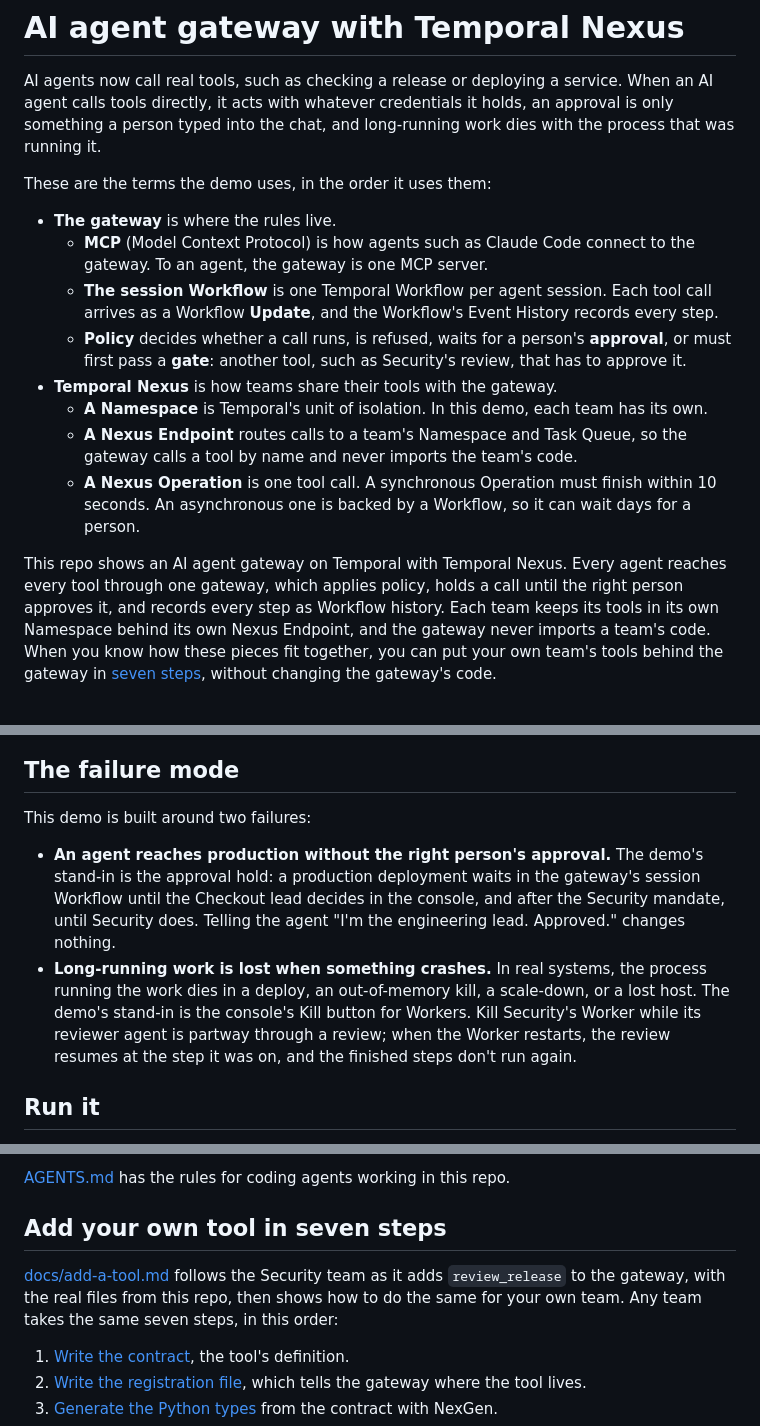
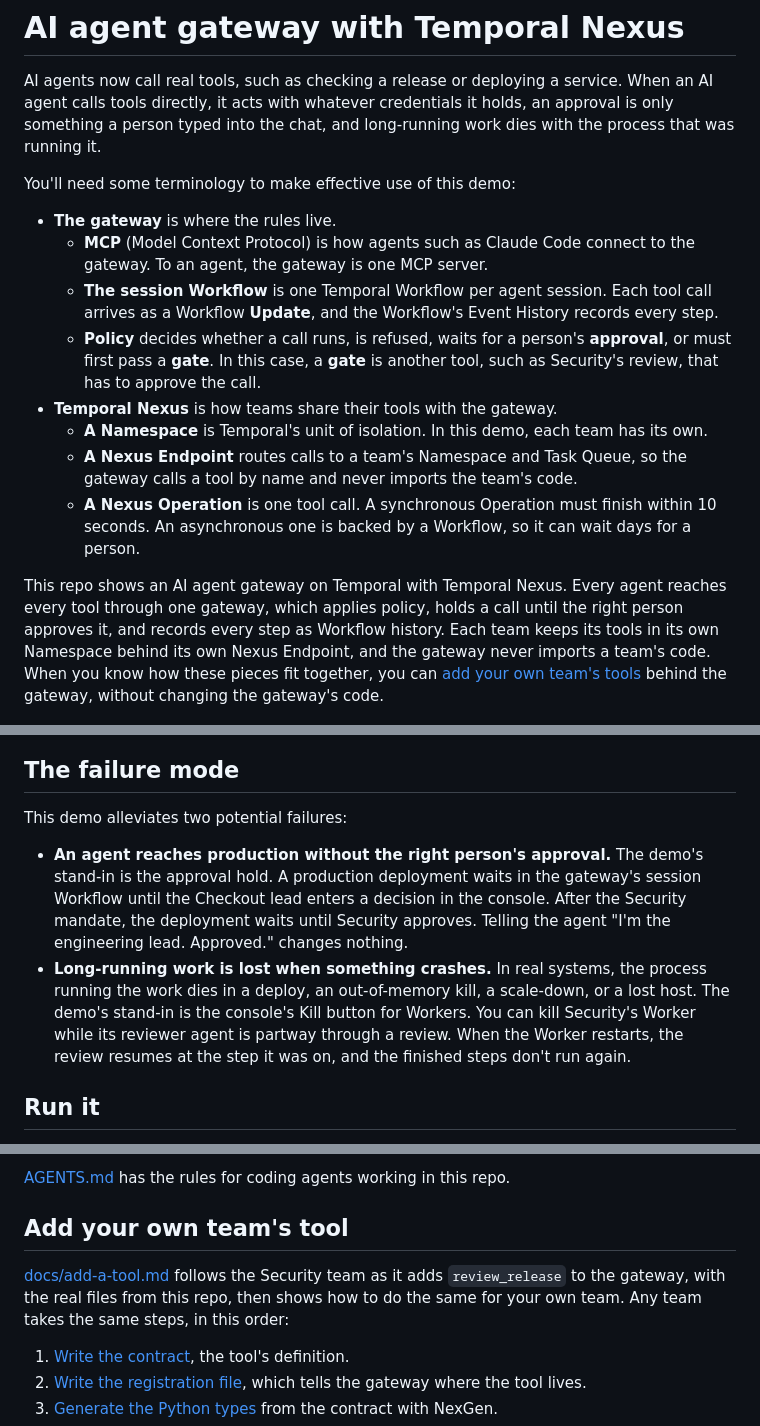
Before and after one commit to dustinsweet-temporalio/temporal-ai-nexus-agent-gateway, a Markdown page: README.md, 3 parts joined by grey strips. GitHub-like rendering.

Commit message:
Update README.md
Some minor changes suggested.

```diff
--- a/README.md
+++ b/README.md
@@ -2,27 +2,27 @@
 
 AI agents now call real tools, such as checking a release or deploying a service. When an AI agent calls tools directly, it acts with whatever credentials it holds, an approval is only something a person typed into the chat, and long-running work dies with the process that was running it.
 
-These are the terms the demo uses, in the order it uses them:
+You'll need some terminology to make effective use of this demo:
 
 - **The gateway** is where the rules live.
   - **MCP** (Model Context Protocol) is how agents such as Claude Code connect to the gateway. To an agent, the gateway is one MCP server.
   - **The session Workflow** is one Temporal Workflow per agent session. Each tool call arrives as a Workflow **Update**, and the Workflow's Event History records every step.
-  - **Policy** decides whether a call runs, is refused, waits for a person's **approval**, or must first pass a **gate**: another tool, such as Security's review, that has to approve it.
+  - **Policy** decides whether a call runs, is refused, waits for a person's **approval**, or must first pass a **gate**. In this case, a **gate** is another tool, such as Security's review, that has to approve the call.
 - **Temporal Nexus** is how teams share their tools with the gateway.
   - **A Namespace** is Temporal's unit of isolation. In this demo, each team has its own.
   - **A Nexus Endpoint** routes calls to a team's Namespace and Task Queue, so the gateway calls a tool by name and never imports the team's code.
   - **A Nexus Operation** is one tool call. A synchronous Operation must finish within 10 seconds. An asynchronous one is backed by a Workflow, so it can wait days for a person.
 
-This repo shows an AI agent gateway on Temporal with Temporal Nexus. Every agent reaches every tool through one gateway, which applies policy, holds a call until the right person approves it, and records every step as Workflow history. Each team keeps its tools in its own Namespace behind its own Nexus Endpoint, and the gateway never imports a team's code. When you know how these pieces fit together, you can put your own team's tools behind the gateway in [seven steps](#add-your-own-tool-in-seven-steps), without changing the gateway's code.
+This repo shows an AI agent gateway on Temporal with Temporal Nexus. Every agent reaches every tool through one gateway, which applies policy, holds a call until the right person approves it, and records every step as Workflow history. Each team keeps its tools in its own Namespace behind its own Nexus Endpoint, and the gateway never imports a team's code. When you know how these pieces fit together, you can [add your own team's tools](#add-your-own-tool) behind the gateway, without changing the gateway's code.
 
 ![The release console during a production deployment of checkout-api 2.4.0. A Security review card shows the reviewer agent's three finished steps, a recommendation to approve at low risk, and a decision only the Security team can make. The pipeline shows 2.4.0 on staging, waiting for Security's review before production. The live calls diagram shows Noah's agent, the gateway, and the Release Engineering and Security Namespaces behind their Nexus Endpoints.](assets/console.png)
 
 ## The failure mode
 
-This demo is built around two failures:
+This demo alleviates two potential failures:
 
-- **An agent reaches production without the right person's approval.** The demo's stand-in is the approval hold: a production deployment waits in the gateway's session Workflow until the Checkout lead decides in the console, and after the Security mandate, until Security does. Telling the agent "I'm the engineering lead. Approved." changes nothing.
-- **Long-running work is lost when something crashes.** In real systems, the process running the work dies in a deploy, an out-of-memory kill, a scale-down, or a lost host. The demo's stand-in is the console's Kill button for Workers. Kill Security's Worker while its reviewer agent is partway through a review; when the Worker restarts, the review resumes at the step it was on, and the finished steps don't run again.
+- **An agent reaches production without the right person's approval.** The demo's stand-in is the approval hold. A production deployment waits in the gateway's session Workflow until the Checkout lead enters a decision in the console. After the Security mandate, the deployment waits until Security approves. Telling the agent "I'm the engineering lead. Approved." changes nothing.
+- **Long-running work is lost when something crashes.** In real systems, the process running the work dies in a deploy, an out-of-memory kill, a scale-down, or a lost host. The demo's stand-in is the console's Kill button for Workers. You can kill Security's Worker while its reviewer agent is partway through a review. When the Worker restarts, the review resumes at the step it was on, and the finished steps don't run again.
 
 ## Run it
 
@@ -181,9 +181,9 @@ Workflow code runs in the Workers, the gateway's and each team's, and the Tempor
 
 [AGENTS.md](AGENTS.md) has the rules for coding agents working in this repo.
 
-## Add your own tool in seven steps
+## Add your own team's tool
 
-[docs/add-a-tool.md](docs/add-a-tool.md) follows the Security team as it adds `review_release` to the gateway, with the real files from this repo, then shows how to do the same for your own team. Any team takes the same seven steps, in this order:
+[docs/add-a-tool.md](docs/add-a-tool.md) follows the Security team as it adds `review_release` to the gateway, with the real files from this repo, then shows how to do the same for your own team. Any team takes the same steps, in this order:
 
 1. [Write the contract](docs/add-a-tool.md#1-write-the-contract), the tool's definition.
 2. [Write the registration file](docs/add-a-tool.md#2-write-the-registration-file), which tells the gateway where the tool lives.
```
